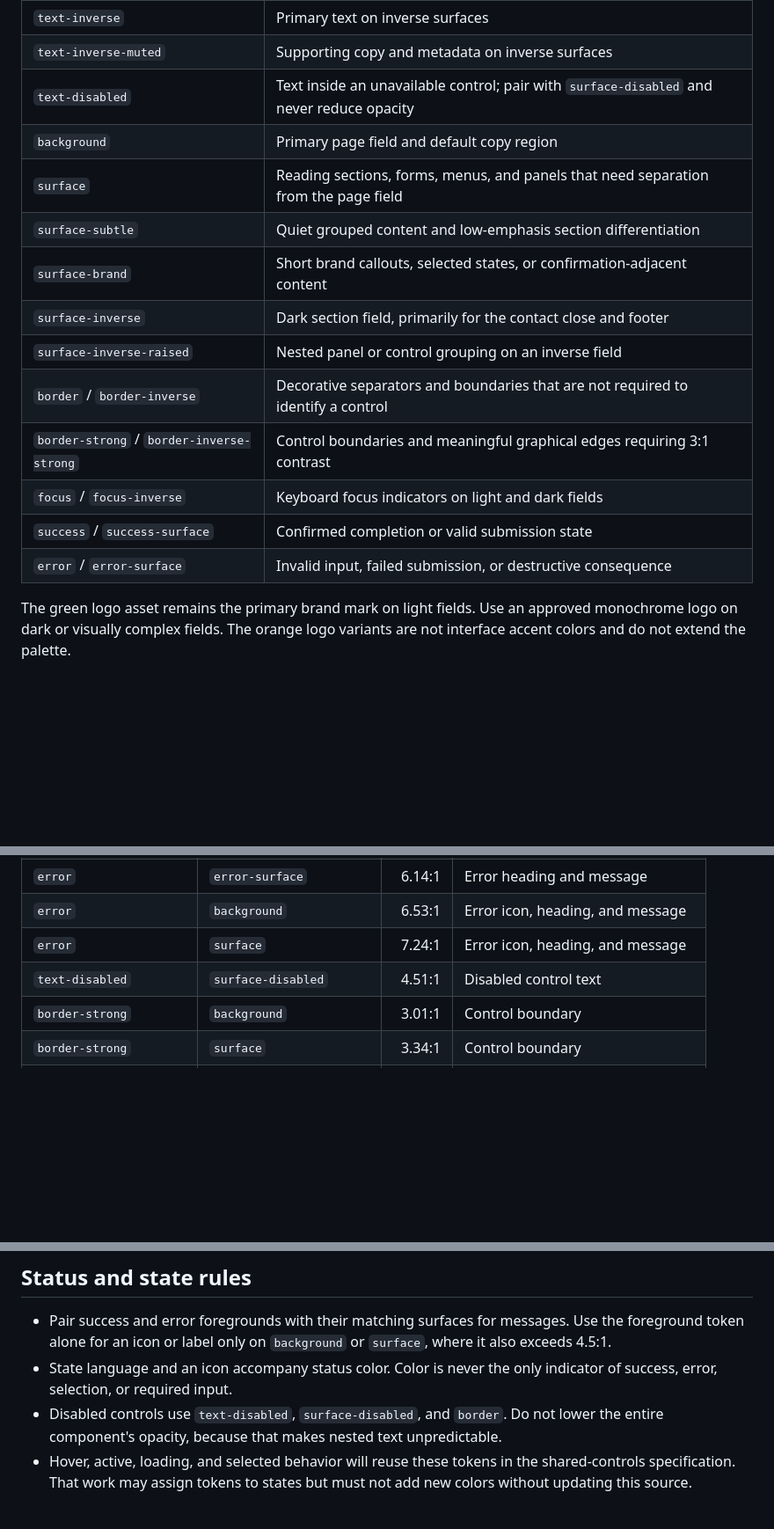
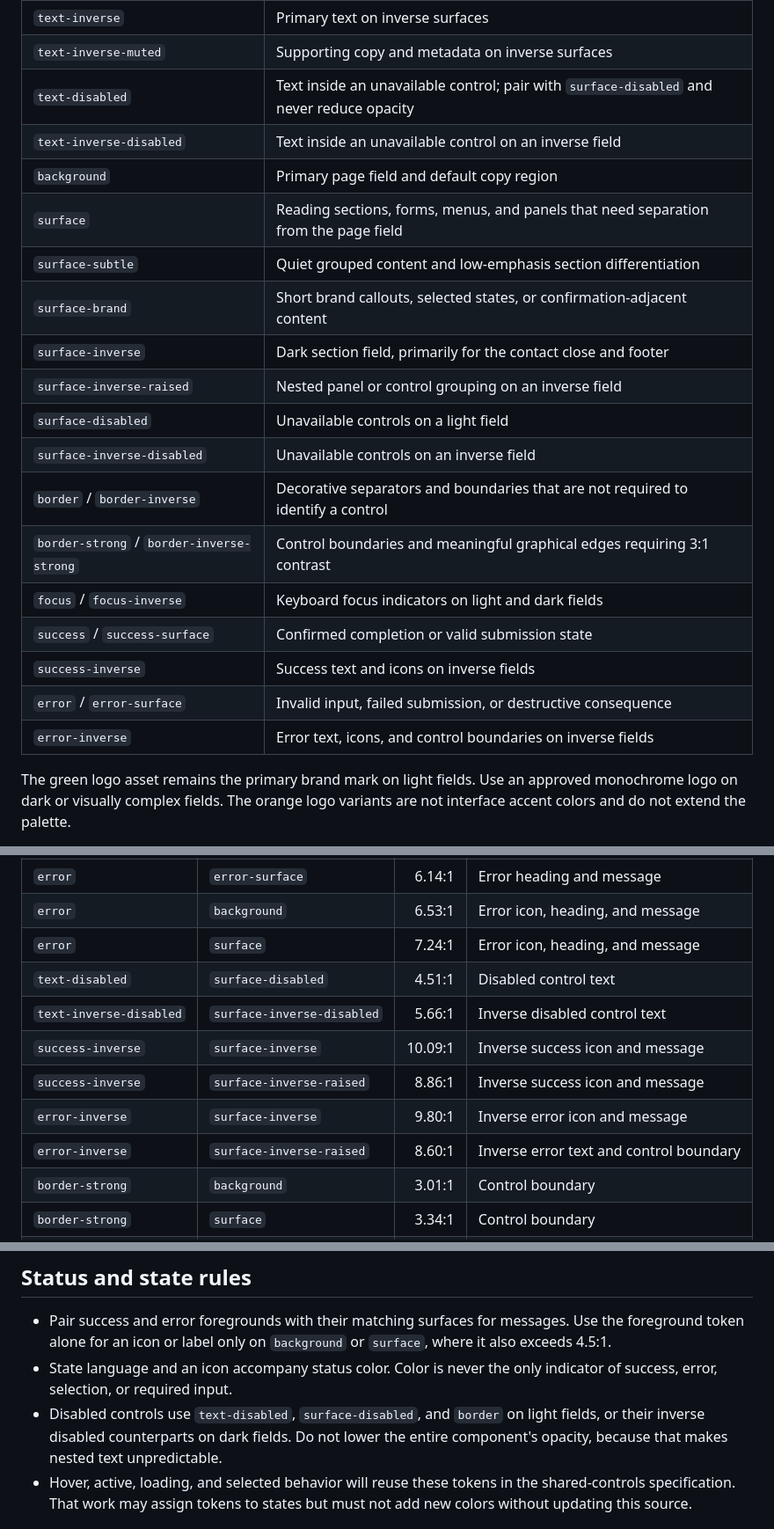
Before and after one commit to Blyx-Ventures/blyxventures.com, a Markdown page: docs/visual-redesign/color-surfaces.md, 3 parts joined by grey strips. Shown at 88% size. Rendered like a GitHub page; blank space fills up the shorter version.

```diff
--- a/docs/visual-redesign/color-surfaces.md
+++ b/docs/visual-redesign/color-surfaces.md
@@ -63,17 +67,22 @@ Use these values directly when implementing the visual design guide. Components
 | `text-inverse` | Primary text on inverse surfaces |
 | `text-inverse-muted` | Supporting copy and metadata on inverse surfaces |
 | `text-disabled` | Text inside an unavailable control; pair with `surface-disabled` and never reduce opacity |
+| `text-inverse-disabled` | Text inside an unavailable control on an inverse field |
 | `background` | Primary page field and default copy region |
 | `surface` | Reading sections, forms, menus, and panels that need separation from the page field |
 | `surface-subtle` | Quiet grouped content and low-emphasis section differentiation |
 | `surface-brand` | Short brand callouts, selected states, or confirmation-adjacent content |
 | `surface-inverse` | Dark section field, primarily for the contact close and footer |
 | `surface-inverse-raised` | Nested panel or control grouping on an inverse field |
+| `surface-disabled` | Unavailable controls on a light field |
+| `surface-inverse-disabled` | Unavailable controls on an inverse field |
 | `border` / `border-inverse` | Decorative separators and boundaries that are not required to identify a control |
 | `border-strong` / `border-inverse-strong` | Control boundaries and meaningful graphical edges requiring 3:1 contrast |
 | `focus` / `focus-inverse` | Keyboard focus indicators on light and dark fields |
 | `success` / `success-surface` | Confirmed completion or valid submission state |
+| `success-inverse` | Success text and icons on inverse fields |
 | `error` / `error-surface` | Invalid input, failed submission, or destructive consequence |
+| `error-inverse` | Error text, icons, and control boundaries on inverse fields |
 
 The green logo asset remains the primary brand mark on light fields. Use an approved monochrome logo on dark or visually complex fields. The orange logo variants are not interface accent colors and do not extend the palette.
 
@@ -105,6 +114,11 @@ Contrast values are rounded to two decimals from unrounded calculations. Normal
 | `error` | `background` | 6.53:1 | Error icon, heading, and message |
 | `error` | `surface` | 7.24:1 | Error icon, heading, and message |
 | `text-disabled` | `surface-disabled` | 4.51:1 | Disabled control text |
+| `text-inverse-disabled` | `surface-inverse-disabled` | 5.66:1 | Inverse disabled control text |
+| `success-inverse` | `surface-inverse` | 10.09:1 | Inverse success icon and message |
+| `success-inverse` | `surface-inverse-raised` | 8.86:1 | Inverse success icon and message |
+| `error-inverse` | `surface-inverse` | 9.80:1 | Inverse error icon and message |
+| `error-inverse` | `surface-inverse-raised` | 8.60:1 | Inverse error text and control boundary |
 | `border-strong` | `background` | 3.01:1 | Control boundary |
 | `border-strong` | `surface` | 3.34:1 | Control boundary |
 | `border-inverse-strong` | `surface-inverse` | 3.51:1 | Inverse control boundary |
@@ -187,7 +201,7 @@ Images may meet a surface edge or blend into it under the image-composition syst
 
 - Pair success and error foregrounds with their matching surfaces for messages. Use the foreground token alone for an icon or label only on `background` or `surface`, where it also exceeds 4.5:1.
 - State language and an icon accompany status color. Color is never the only indicator of success, error, selection, or required input.
-- Disabled controls use `text-disabled`, `surface-disabled`, and `border`. Do not lower the entire component's opacity, because that makes nested text unpredictable.
+- Disabled controls use `text-disabled`, `surface-disabled`, and `border` on light fields, or their inverse disabled counterparts on dark fields. Do not lower the entire component's opacity, because that makes nested text unpredictable.
 - Hover, active, loading, and selected behavior will reuse these tokens in the shared-controls specification. That work may assign tokens to states but must not add new colors without updating this source.
 
 ## Accessibility and validation
```
Also changed, not shown: other parts of docs/visual-redesign/color-surfaces.md (+4 -0 lines), docs/visual-redesign/README.md (+1 -0 lines), docs/visual-redesign/components.md (added, +231 -0 lines).
